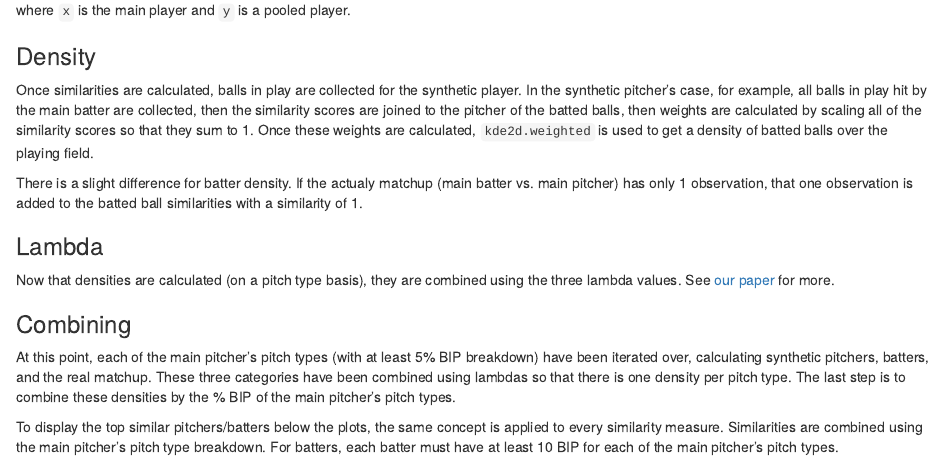
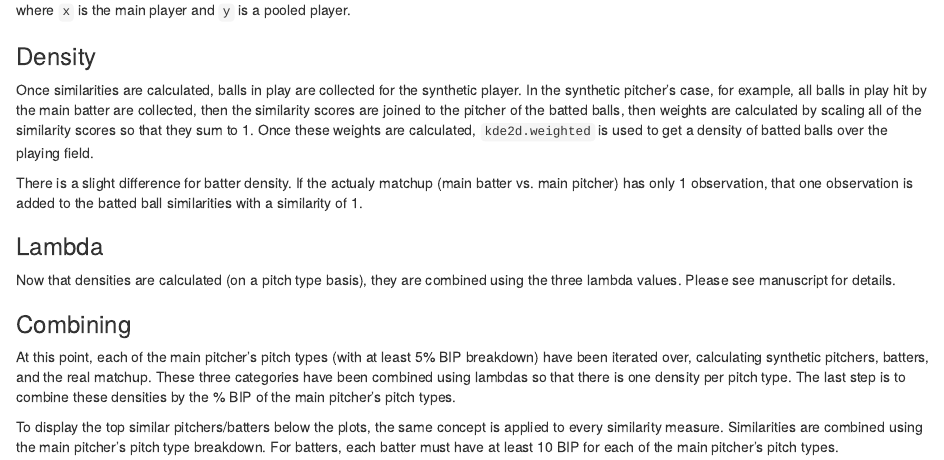
Before and after one commit to cdyoung/seam, an R Markdown document (writeup.Rmd): the page in a window 1100 px wide, from 1110 px down. Rendered offline with R 4.5, knitr and Pandoc, with nearby package versions.

Commit message:
further temporary de-identification (also formatting)

```diff
--- a/writeup.Rmd
+++ b/writeup.Rmd
@@ -51,14 +56,17 @@ Then, the matrix is used to calculate a similarity score:
 where `x` is the main player and `y` is a pooled player.
 
 ### Density
+
 Once similarities are calculated, balls in play are collected for the synthetic player. In the synthetic pitcher's case, for example, all balls in play hit by the main batter are collected, then the similarity scores are joined to the pitcher of the batted balls, then weights are calculated by scaling all of the similarity scores so that they sum to 1. Once these weights are calculated, `kde2d.weighted` is used to get a density of batted balls over the playing field.
 
 There is a slight difference for batter density. If the actualy matchup (main batter vs. main pitcher) has only 1 observation, that one observation is added to the batted ball similarities with a similarity of 1.
 
 ### Lambda
-Now that densities are calculated (on a pitch type basis), they are combined using the three lambda values. See [our paper](https://publish.illinois.edu/danieleck/files/2020/05/spray.pdf) for more.
+
+Now that densities are calculated (on a pitch type basis), they are combined using the three lambda values. Please see manuscript for details.
 
 ### Combining
+
 At this point, each of the main pitcher's pitch types (with at least 5% BIP breakdown) have been iterated over, calculating synthetic pitchers, batters, and the real matchup. These three categories have been combined using lambdas so that there is one density per pitch type. The last step is to combine these densities by the % BIP of the main pitcher's pitch types.
 
 To display the top similar pitchers/batters below the plots, the same concept is applied to every similarity measure. Similarities are combined using the main pitcher's pitch type breakdown. For batters, each batter must have at least 10 BIP for each of the main pitcher's pitch types.
```
Also changed, not shown: writeup.Rmd (5 more changed lines).
